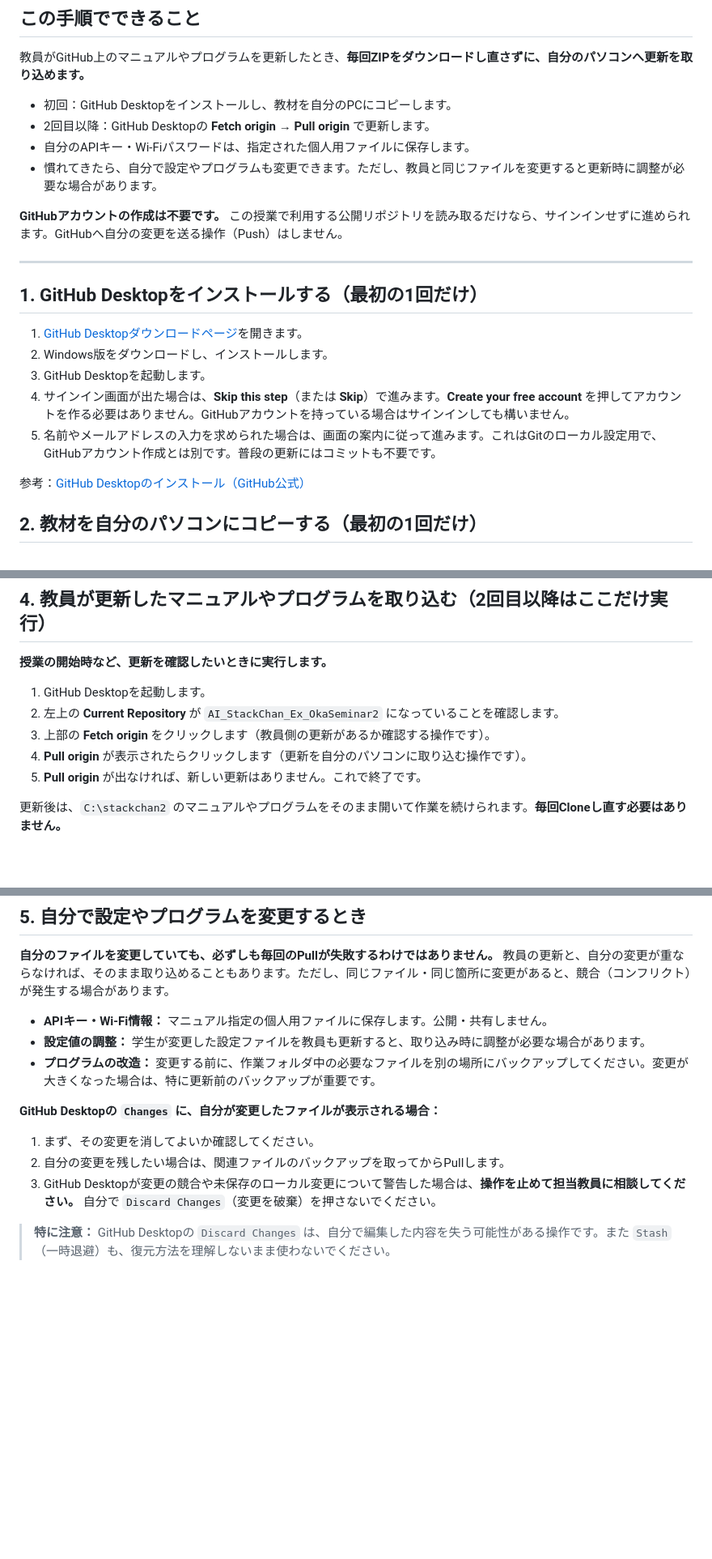
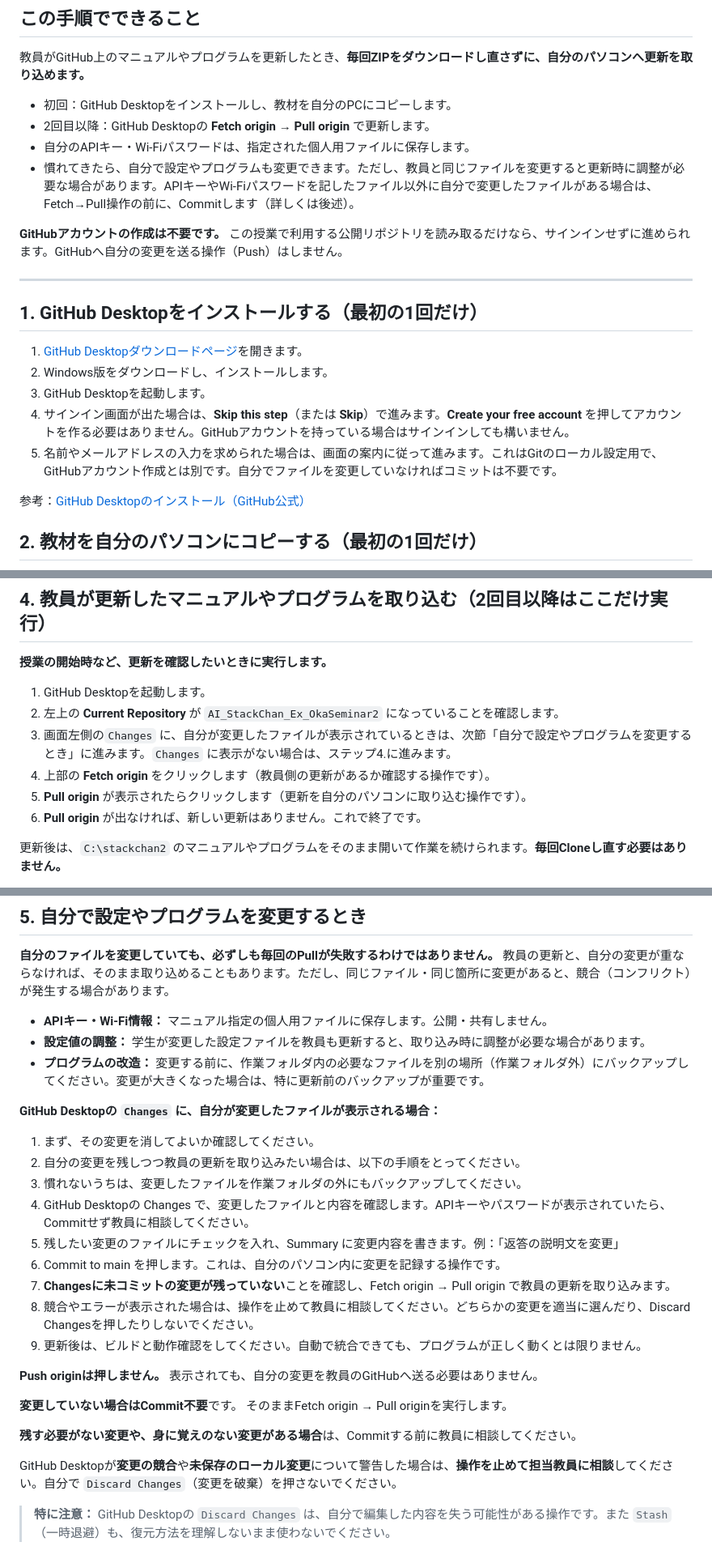
Before and after one commit to kenshin-Bit/AI_StackChan_Ex_OkaSeminar2-1, a Markdown page: GitHub_Desktop_学生用手順書.md, 3 parts joined by grey strips. Shown at 81% size. Drawn GitHub-style; blank space fills up the shorter version.

```diff
--- a/GitHub_Desktop_学生用手順書.md
+++ b/GitHub_Desktop_学生用手順書.md
@@ -9,7 +9,7 @@
 - 初回：GitHub Desktopをインストールし、教材を自分のPCにコピーします。
 - 2回目以降：GitHub Desktopの **Fetch origin → Pull origin** で更新します。
 - 自分のAPIキー・Wi-Fiパスワードは、指定された個人用ファイルに保存します。
-- 慣れてきたら、自分で設定やプログラムも変更できます。ただし、教員と同じファイルを変更すると更新時に調整が必要な場合があります。
+- 慣れてきたら、自分で設定やプログラムも変更できます。ただし、教員と同じファイルを変更すると更新時に調整が必要な場合があります。APIキーやWi-Fiパスワードを記したファイル以外に自分で変更したファイルがある場合は、Fetch→Pull操作の前に、Commitします（詳しくは後述）。
 
 **GitHubアカウントの作成は不要です。** この授業で利用する公開リポジトリを読み取るだけなら、サインインせずに進められます。GitHubへ自分の変更を送る操作（Push）はしません。
 
@@ -21,7 +21,7 @@
 2. Windows版をダウンロードし、インストールします。
 3. GitHub Desktopを起動します。
 4. サインイン画面が出た場合は、**Skip this step**（または **Skip**）で進みます。**Create your free account** を押してアカウントを作る必要はありません。GitHubアカウントを持っている場合はサインインしても構いません。
-5. 名前やメールアドレスの入力を求められた場合は、画面の案内に従って進みます。これはGitのローカル設定用で、GitHubアカウント作成とは別です。普段の更新にはコミットも不要です。
+5. 名前やメールアドレスの入力を求められた場合は、画面の案内に従って進みます。これはGitのローカル設定用で、GitHubアカウント作成とは別です。自分でファイルを変更していなければコミットは不要です。
 
 参考：[GitHub Desktopのインストール（GitHub公式）](https://docs.github.com/ja/desktop/installing-and-authenticating-to-github-desktop/installing-github-desktop)
 
@@ -64,9 +64,10 @@
 
 1. GitHub Desktopを起動します。
 2. 左上の **Current Repository** が `AI_StackChan_Ex_OkaSeminar2` になっていることを確認します。
-3. 上部の **Fetch origin** をクリックします（教員側の更新があるか確認する操作です）。
-4. **Pull origin** が表示されたらクリックします（更新を自分のパソコンに取り込む操作です）。
-5. **Pull origin** が出なければ、新しい更新はありません。これで終了です。
+3. 画面左側の`Changes` に、自分が変更したファイルが表示されているときは、次節「自分で設定やプログラムを変更するとき」に進みます。`Changes` に表示がない場合は、ステップ4.に進みます。
+4. 上部の **Fetch origin** をクリックします（教員側の更新があるか確認する操作です）。
+5. **Pull origin** が表示されたらクリックします（更新を自分のパソコンに取り込む操作です）。
+6. **Pull origin** が出なければ、新しい更新はありません。これで終了です。
 
 更新後は、`C:\stackchan2` のマニュアルやプログラムをそのまま開いて作業を続けられます。**毎回Cloneし直す必要はありません。**
 
@@ -78,13 +79,27 @@
 
 - **APIキー・Wi-Fi情報：** マニュアル指定の個人用ファイルに保存します。公開・共有しません。
 - **設定値の調整：** 学生が変更した設定ファイルを教員も更新すると、取り込み時に調整が必要な場合があります。
-- **プログラムの改造：** 変更する前に、作業フォルダ中の必要なファイルを別の場所にバックアップしてください。変更が大きくなった場合は、特に更新前のバックアップが重要です。
+- **プログラムの改造：** 変更する前に、作業フォルダ内の必要なファイルを別の場所（作業フォルダ外）にバックアップしてください。変更が大きくなった場合は、特に更新前のバックアップが重要です。
 
 **GitHub Desktopの `Changes` に、自分が変更したファイルが表示される場合：**
 
 1. まず、その変更を消してよいか確認してください。
-2. 自分の変更を残したい場合は、関連ファイルのバックアップを取ってからPullします。
-3. GitHub Desktopが変更の競合や未保存のローカル変更について警告した場合は、**操作を止めて担当教員に相談してください。** 自分で `Discard Changes`（変更を破棄）を押さないでください。
+2. 自分の変更を残しつつ教員の更新を取り込みたい場合は、以下の手順をとってください。
+3. 慣れないうちは、変更したファイルを作業フォルダの外にもバックアップしてください。
+4. GitHub Desktopの Changes で、変更したファイルと内容を確認します。APIキーやパスワードが表示されていたら、Commitせず教員に相談してください。
+5. 残したい変更のファイルにチェックを入れ、Summary に変更内容を書きます。例：「返答の説明文を変更」
+6. Commit to main を押します。これは、自分のパソコン内に変更を記録する操作です。
+7. **Changesに未コミットの変更が残っていない**ことを確認し、Fetch origin → Pull origin で教員の更新を取り込みます。
+8. 競合やエラーが表示された場合は、操作を止めて教員に相談してください。どちらかの変更を適当に選んだり、Discard Changesを押したりしないでください。
+9. 更新後は、ビルドと動作確認をしてください。自動で統合できても、プログラムが正しく動くとは限りません。
+
+**Push originは押しません。** 表示されても、自分の変更を教員のGitHubへ送る必要はありません。
+
+**変更していない場合はCommit不要**です。 そのままFetch origin → Pull originを実行します。
+
+**残す必要がない変更や、身に覚えのない変更がある場合**は、Commitする前に教員に相談してください。
+
+GitHub Desktopが**変更の競合**や**未保存のローカル変更**について警告した場合は、**操作を止めて担当教員に相談**してください。自分で `Discard Changes`（変更を破棄）を押さないでください。
 
 > **特に注意：** GitHub Desktopの `Discard Changes` は、自分で編集した内容を失う可能性がある操作です。また `Stash`（一時退避）も、復元方法を理解しないまま使わないでください。
 
```
